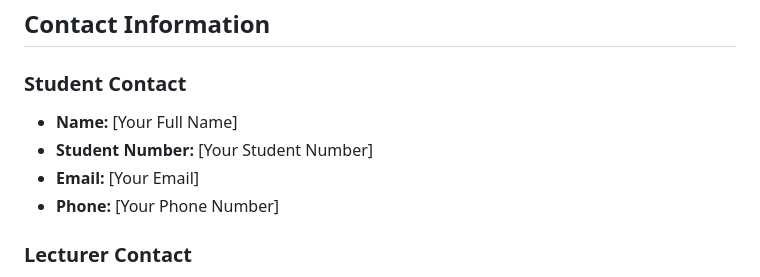
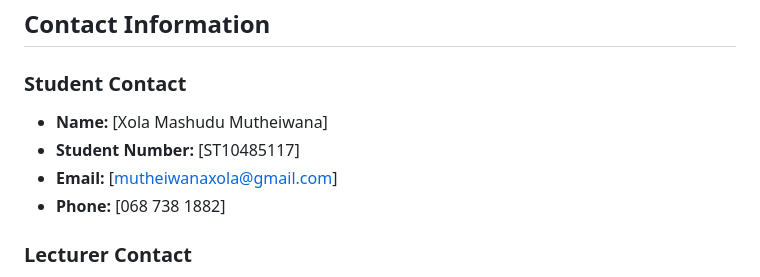
Before and after one commit to ST10485117/PART-TWO-PEO, a Markdown page: README.md, the part around the change. GitHub-like rendering.

```diff
--- a/README.md
+++ b/README.md
@@ -484,10 +484,10 @@ Ensure the following files are present:
 
 ### Student Contact
 
-- **Name:** [Your Full Name]
-- **Student Number:** [Your Student Number]
-- **Email:** [Your Email]
-- **Phone:** [Your Phone Number]
+- **Name:** [Xola Mashudu Mutheiwana]
+- **Student Number:** [ST10485117]
+- **Email:** [mutheiwanaxola@gmail.com]
+- **Phone:** [068 738 1882]
 
 ### Lecturer Contact
 
```
